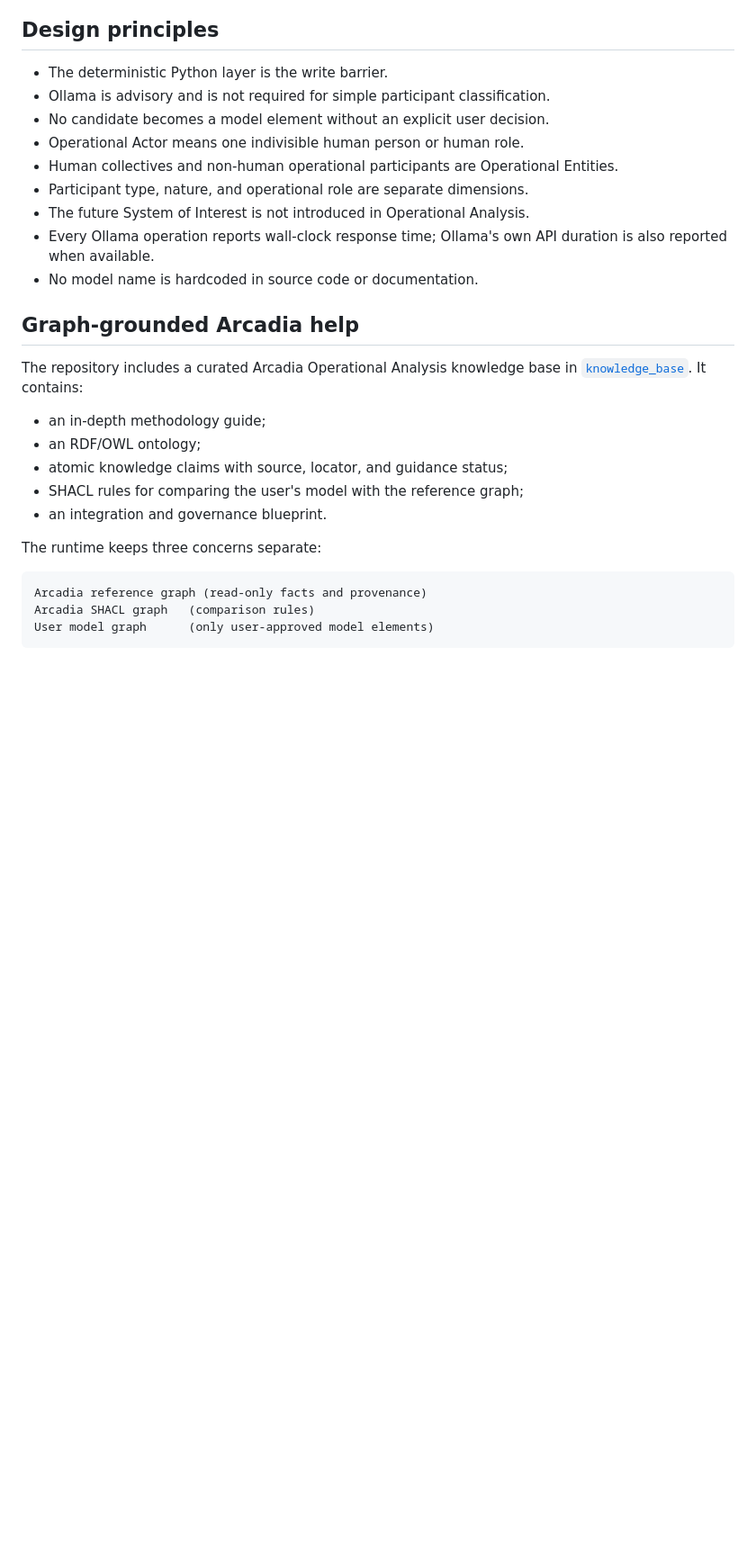
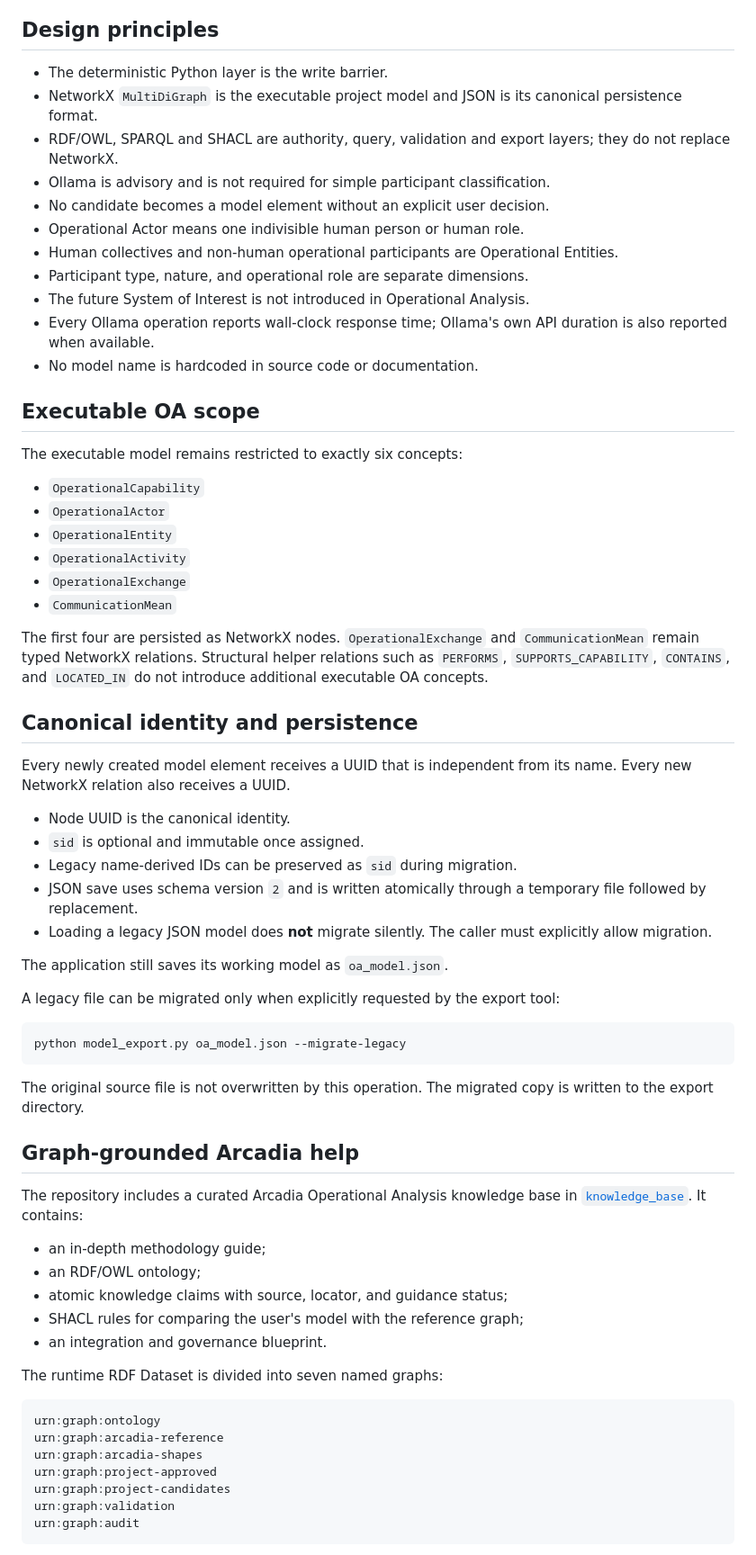
Before and after one commit to fabricionicolato1323-cyber/MBSE-App, a Markdown page: README.md, the part around one of its changes. Shown at 90% size. Drawn GitHub-style; blank space fills up the shorter version.

Commit message:
Document UUID persistence, RDF authority graphs, export, and pytest CI

````diff
--- a/README.md
+++ b/README.md
@@ -15,15 +15,54 @@ through `pyshacl`.
 ## Design principles
 
 - The deterministic Python layer is the write barrier.
+- NetworkX `MultiDiGraph` is the executable project model and JSON is its canonical persistence format.
+- RDF/OWL, SPARQL and SHACL are authority, query, validation and export layers; they do not replace NetworkX.
 - Ollama is advisory and is not required for simple participant classification.
 - No candidate becomes a model element without an explicit user decision.
 - Operational Actor means one indivisible human person or human role.
 - Human collectives and non-human operational participants are Operational Entities.
 - Participant type, nature, and operational role are separate dimensions.
 - The future System of Interest is not introduced in Operational Analysis.
-- Every Ollama operation reports wall-clock response time; Ollama's own API
-  duration is also reported when available.
+- Every Ollama operation reports wall-clock response time; Ollama's own API duration is also reported when available.
 - No model name is hardcoded in source code or documentation.
+
+## Executable OA scope
+
+The executable model remains restricted to exactly six concepts:
+
+- `OperationalCapability`
+- `OperationalActor`
+- `OperationalEntity`
+- `OperationalActivity`
+- `OperationalExchange`
+- `CommunicationMean`
+
+The first four are persisted as NetworkX nodes. `OperationalExchange` and
+`CommunicationMean` remain typed NetworkX relations. Structural helper relations
+such as `PERFORMS`, `SUPPORTS_CAPABILITY`, `CONTAINS`, and `LOCATED_IN` do not
+introduce additional executable OA concepts.
+
+## Canonical identity and persistence
+
+Every newly created model element receives a UUID that is independent from its
+name. Every new NetworkX relation also receives a UUID.
+
+- Node UUID is the canonical identity.
+- `sid` is optional and immutable once assigned.
+- Legacy name-derived IDs can be preserved as `sid` during migration.
+- JSON save uses schema version `2` and is written atomically through a temporary file followed by replacement.
+- Loading a legacy JSON model does **not** migrate silently. The caller must explicitly allow migration.
+
+The application still saves its working model as `oa_model.json`.
+
+A legacy file can be migrated only when explicitly requested by the export tool:
+
+```powershell
+python model_export.py oa_model.json --migrate-legacy
+```
+
+The original source file is not overwritten by this operation. The migrated copy
+is written to the export directory.
 
 ## Graph-grounded Arcadia help
 
@@ -36,10 +75,14 @@ The repository includes a curated Arcadia Operational Analysis knowledge base in
 - SHACL rules for comparing the user's model with the reference graph;
 - an integration and governance blueprint.
 
-The runtime keeps three concerns separate:
+The runtime RDF Dataset is divided into seven named graphs:
 
 ```text
-Arcadia reference graph (read-only facts and provenance)
-Arcadia SHACL graph   (comparison rules)
-User model graph      (only user-approved model elements)
+urn:graph:ontology
+urn:graph:arcadia-reference
+urn:graph:arcadia-shapes
+urn:graph:project-approved
+urn:graph:project-candidates
+urn:graph:validation
+urn:graph:audit
 ```
````
Also changed, not shown: other parts of README.md (+60 -26 lines).
